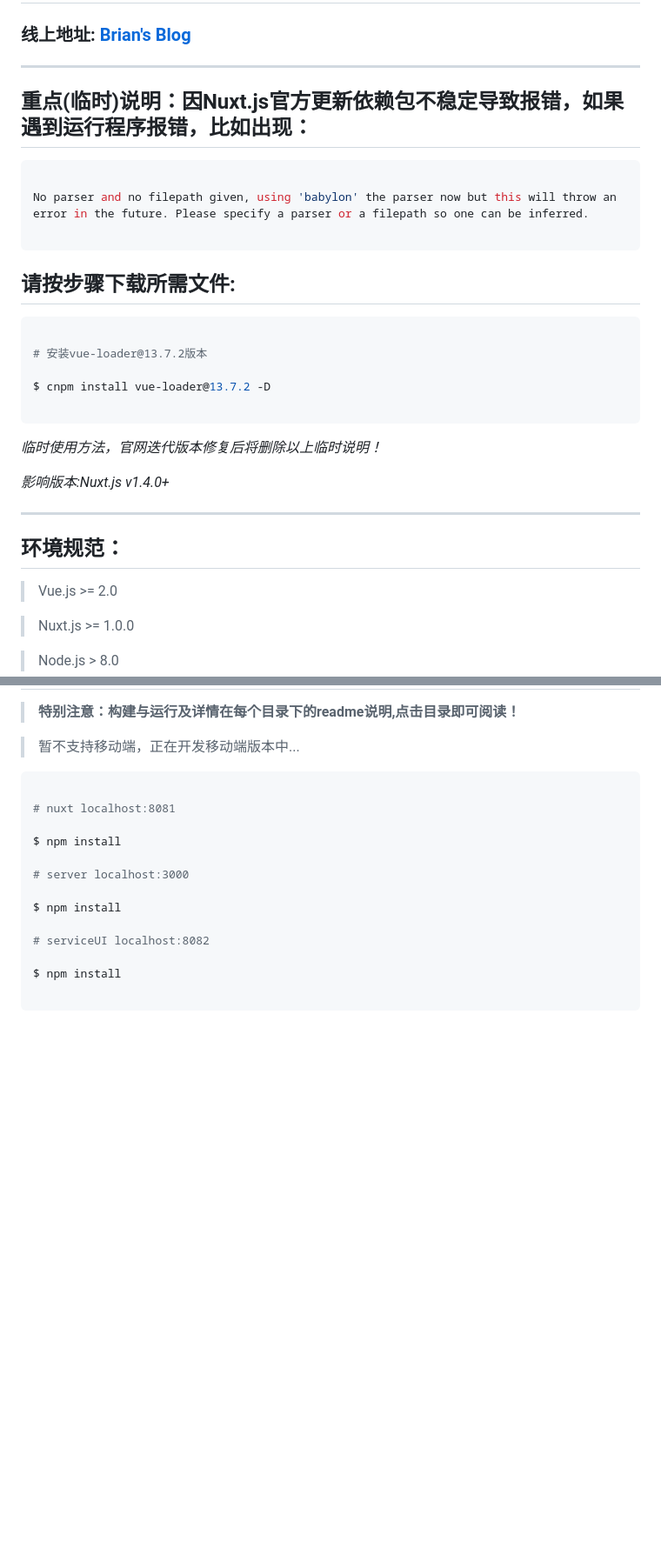
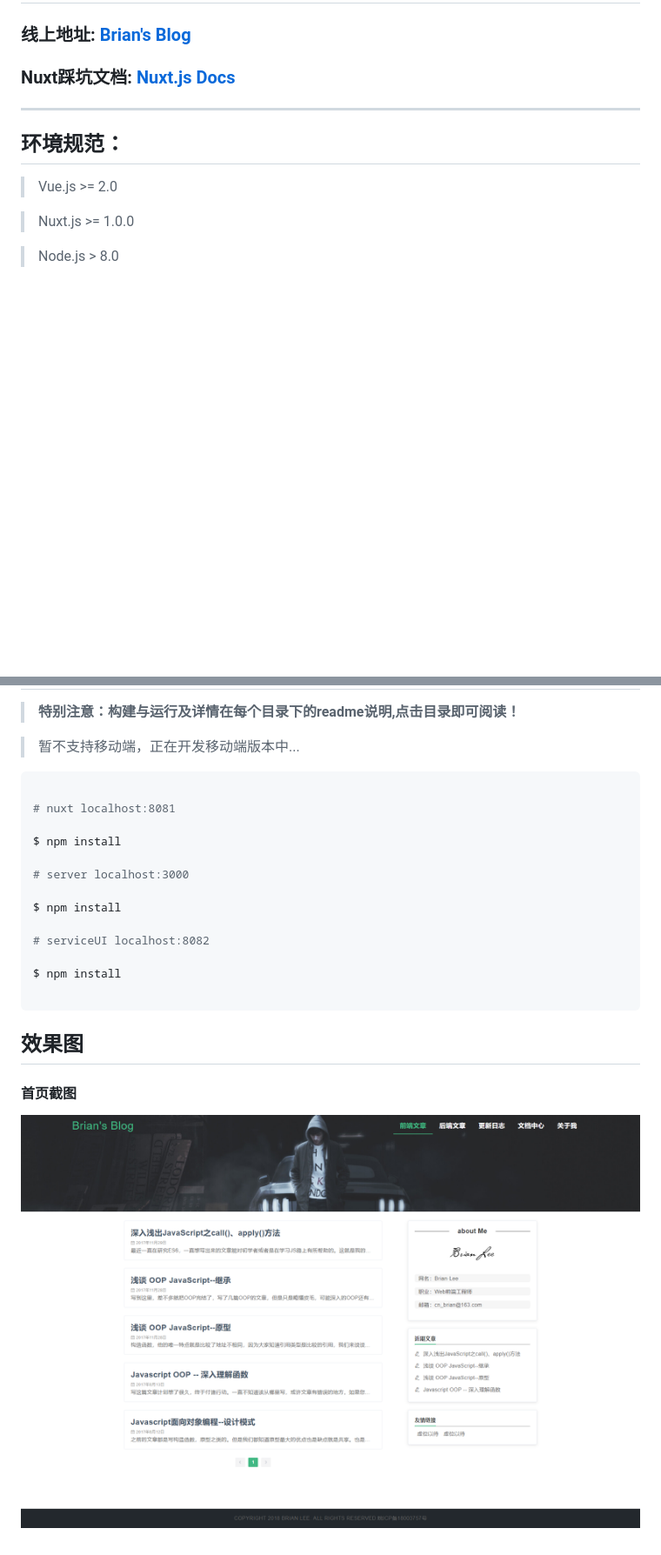
Before and after one commit to warriorBrian/nuxt-blog, a Markdown page: README.md, 2 parts joined by grey strips. Shown: that part at 87% size. Drawn GitHub-style; pictures changed too: show/index.png (added); blank space fills up the shorter version.

Commit message:
删除临时说明，更新说明文档

````diff
--- a/README.md
+++ b/README.md
@@ -4,29 +4,7 @@
 
 ### 线上地址: [Brian's Blog](http://www.brianlee.cn)
 
-------
-
-## 重点(临时)说明：因Nuxt.js官方更新依赖包不稳定导致报错，如果遇到运行程序报错，比如出现：
-
-```bash
-
-No parser and no filepath given, using 'babylon' the parser now but this will throw an error in the future. Please specify a parser or a filepath so one can be inferred.
-
-```
-
-## **请按步骤下载所需文件:**
-
-```bash
-
-# 安装vue-loader@13.7.2版本
-
-$ cnpm install vue-loader@13.7.2 -D
-
-```
-
-*临时使用方法，官网迭代版本修复后将删除以上临时说明！*
-
-*影响版本:Nuxt.js v1.4.0+*
+### Nuxt踩坑文档: [Nuxt.js Docs](http://docs.brianlee.cn)
 
 ------
 
@@ -93,3 +71,9 @@ $ npm install
 $ npm install
 
 ```
+
+## 效果图
+
+#### 首页截图
+
+![首页](./show/index.png)
````
Also changed, not shown: show/article_list.png (added), show/server_article.png (added), show/server_index.png (added), show/server_login.png (added), show/update_log.png (added).
